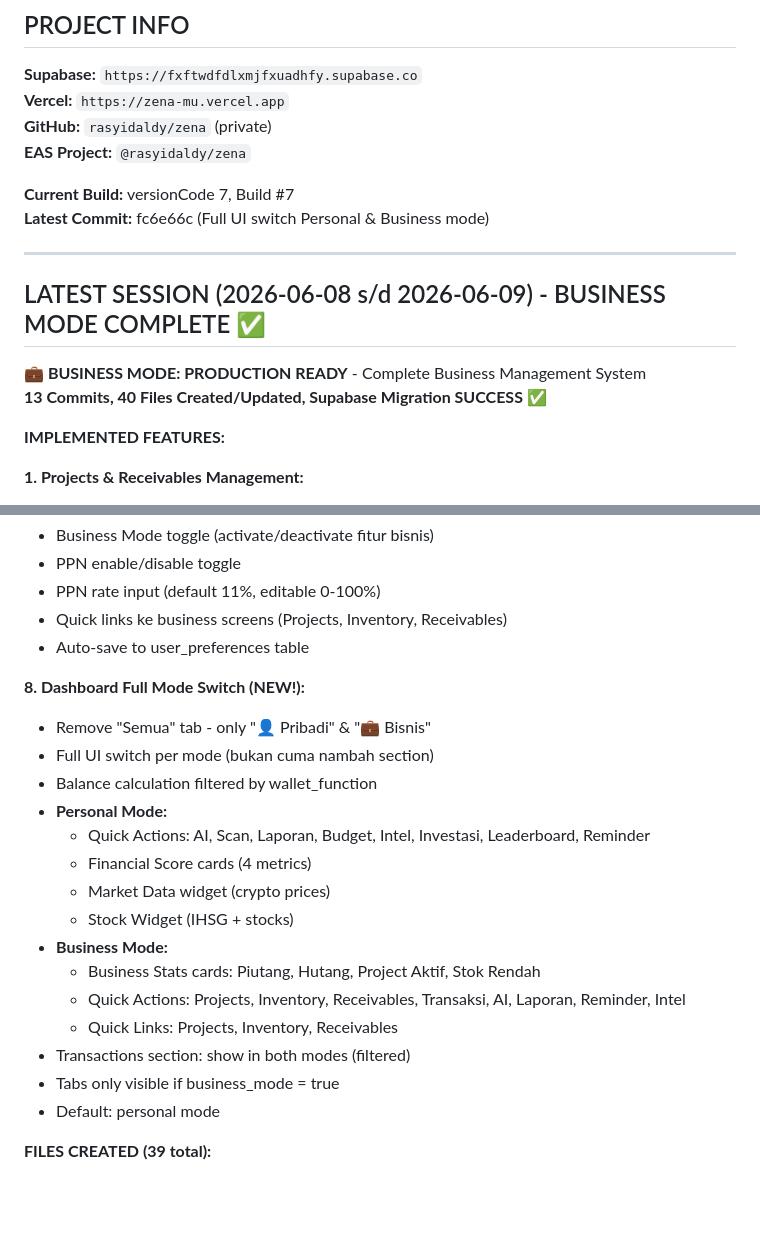
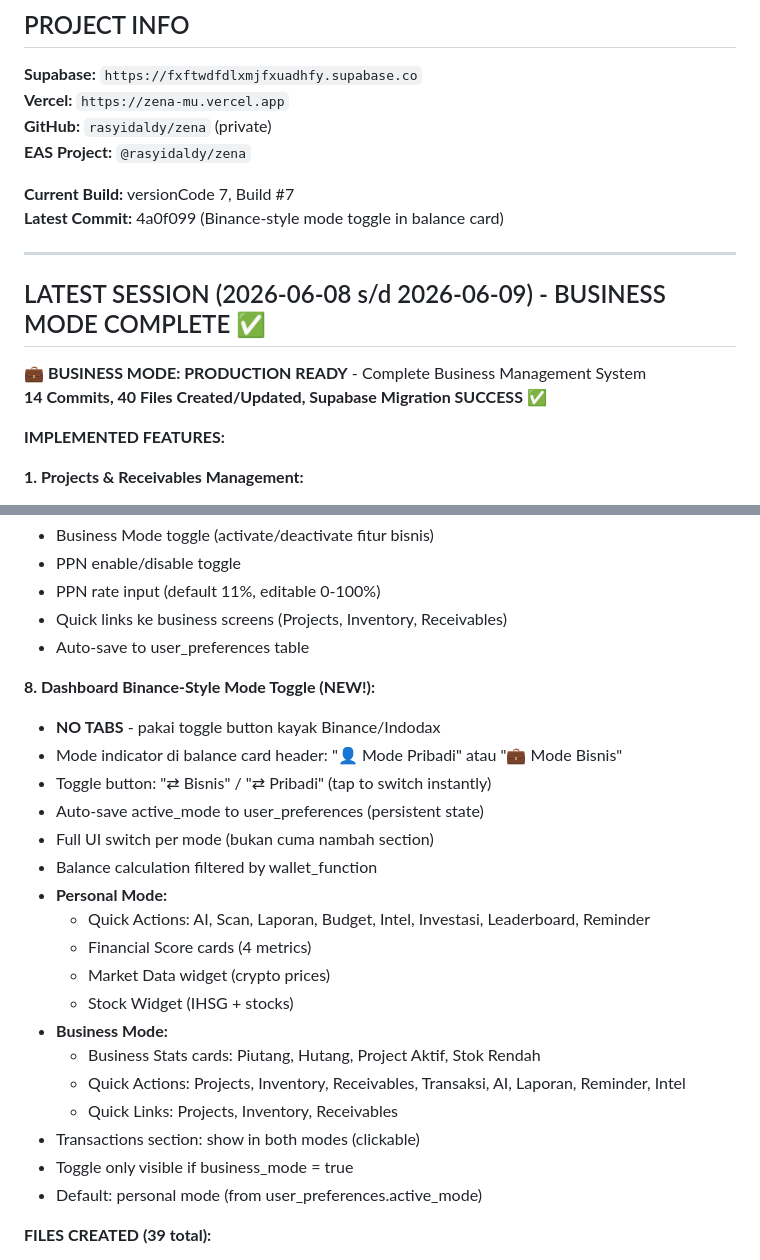
Before and after one commit to rasyidaldy10/zena, a Markdown page: AGENTS.md, 2 parts joined by grey strips. Drawn GitHub-style; blank space fills up the shorter version.

Commit message:
docs: update AGENTS.md - Binance-style toggle complete

```diff
--- a/AGENTS.md
+++ b/AGENTS.md
@@ -49,14 +49,14 @@ Read the exact versioned docs at https://docs.expo.dev/versions/v56.0.0/ before
 **EAS Project:** `@rasyidaldy/zena`
 
 **Current Build:** versionCode 7, Build #7
-**Latest Commit:** fc6e66c (Full UI switch Personal & Business mode)
+**Latest Commit:** 4a0f099 (Binance-style mode toggle in balance card)
 
 ---
 
 ## LATEST SESSION (2026-06-08 s/d 2026-06-09) - BUSINESS MODE COMPLETE ✅
 
 **💼 BUSINESS MODE: PRODUCTION READY** - Complete Business Management System
-**13 Commits, 40 Files Created/Updated, Supabase Migration SUCCESS ✅**
+**14 Commits, 40 Files Created/Updated, Supabase Migration SUCCESS ✅**
 
 **IMPLEMENTED FEATURES:**
 
@@ -107,8 +107,11 @@ Read the exact versioned docs at https://docs.expo.dev/versions/v56.0.0/ before
 - Quick links ke business screens (Projects, Inventory, Receivables)
 - Auto-save to user_preferences table
 
-**8. Dashboard Full Mode Switch (NEW!):**
-- Remove "Semua" tab - only "👤 Pribadi" & "💼 Bisnis"
+**8. Dashboard Binance-Style Mode Toggle (NEW!):**
+- **NO TABS** - pakai toggle button kayak Binance/Indodax
+- Mode indicator di balance card header: "👤 Mode Pribadi" atau "💼 Mode Bisnis"
+- Toggle button: "⇄ Bisnis" / "⇄ Pribadi" (tap to switch instantly)
+- Auto-save active_mode to user_preferences (persistent state)
 - Full UI switch per mode (bukan cuma nambah section)
 - Balance calculation filtered by wallet_function
 - **Personal Mode:**
@@ -120,9 +123,9 @@ Read the exact versioned docs at https://docs.expo.dev/versions/v56.0.0/ before
   - Business Stats cards: Piutang, Hutang, Project Aktif, Stok Rendah
   - Quick Actions: Projects, Inventory, Receivables, Transaksi, AI, Laporan, Reminder, Intel
   - Quick Links: Projects, Inventory, Receivables
-- Transactions section: show in both modes (filtered)
-- Tabs only visible if business_mode = true
-- Default: personal mode
+- Transactions section: show in both modes (clickable)
+- Toggle only visible if business_mode = true
+- Default: personal mode (from user_preferences.active_mode)
 
 **FILES CREATED (39 total):**
 - 2 migrations (004_business_mode.sql, 005_hpp_and_ppn.sql)
```
